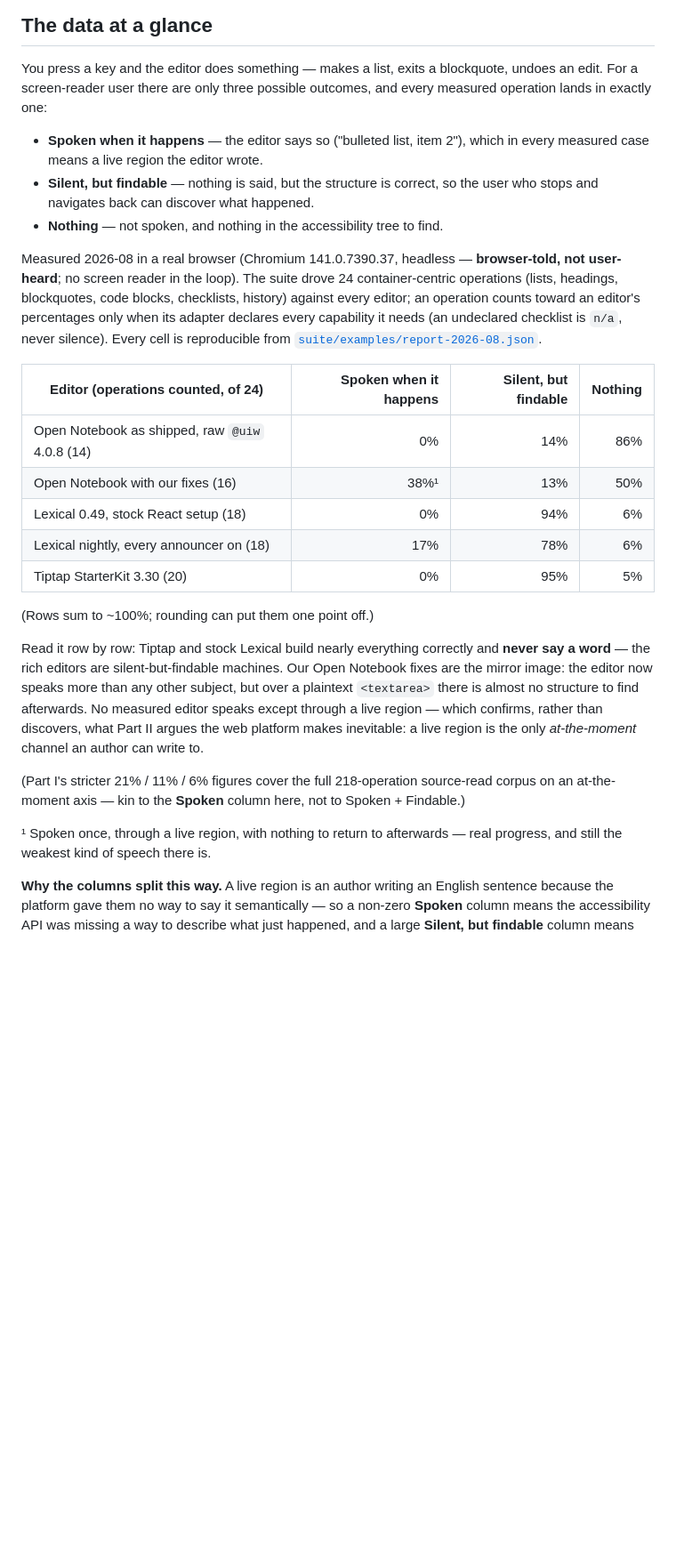
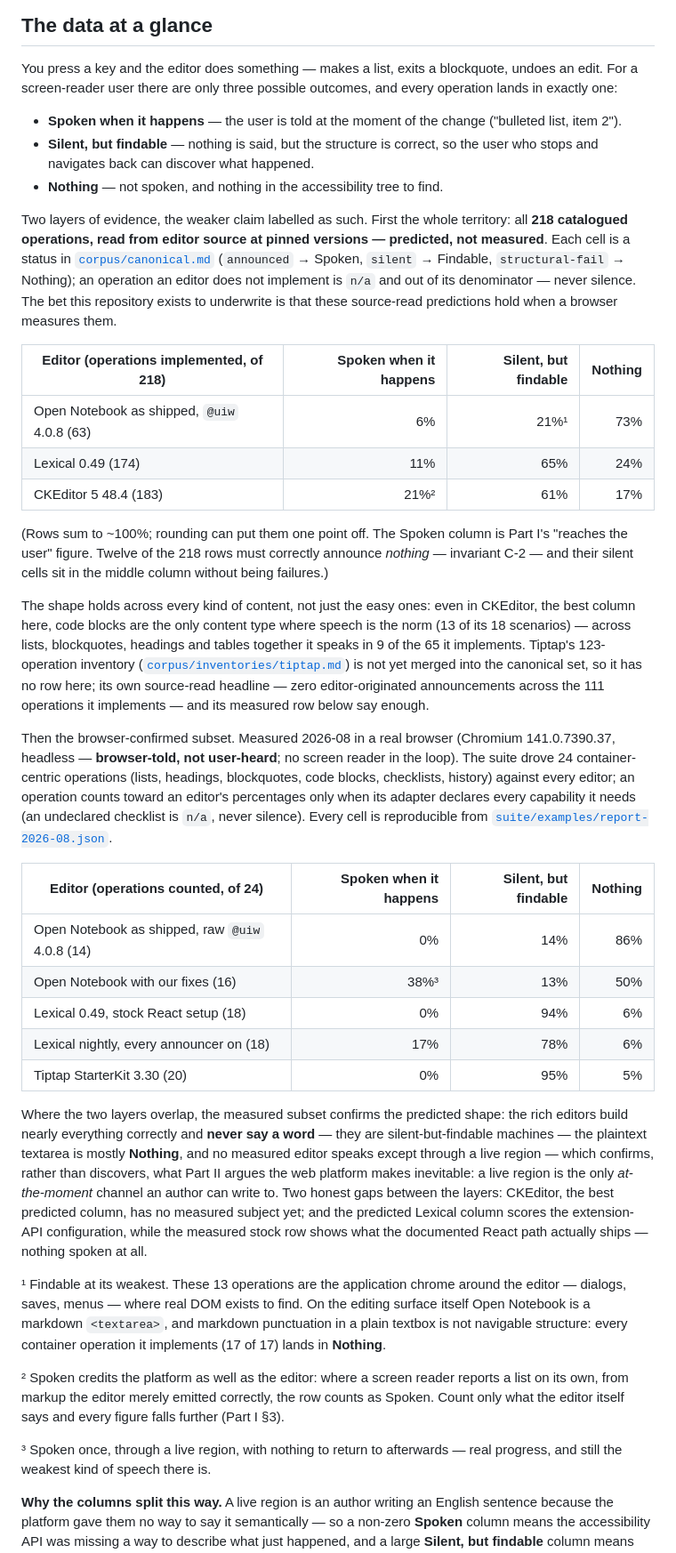
Before and after one commit to Electro-Jam-Instruments/Accessible-html-editor-agent, a Markdown page: README.md, the part around the change. Shown at 89% size. Drawn GitHub-style; blank space fills up the shorter version.

Commit message:
README: lead the glance section with the full-corpus user-impact table
The measured 24-operation table described the instrument's reach, not the
user's reality. The section now opens with the whole territory: all 218
catalogued operations per editor, mapped to the same three user outcomes
(spoken when it happens / silent but findable / nothing), labelled plainly
as source-read predictions at pinned versions — the bet the suite exists to
underwrite. The browser-measured 24-operation table follows as the
confirmed subset, with the two honest gaps between the layers stated
(CKEditor has no measured subject yet; the predicted Lexical column is the
extension-API configuration while measured stock ships nothing spoken).

Mapping is the corpus's own vocabulary (announced/silent/structural-fail),
so the Spoken column is exactly Part I's reaches-the-user figure — no
second set of numbers. Footnotes keep the honesty: Open Notebook's 21%
findable is app chrome around a textarea whose 17 container operations all
land in Nothing, and CKEditor's 21% credits screen-reader rescue as well as
the editor. Every number in both tables recomputed by an independent
verification pass (43/43) from corpus/canonical.md,
corpus/inventories/tiptap.md and suite/examples/report-2026-08.json.

Co-Authored-By: Claude Fable 5 <noreply@anthropic.com>
Claude-Session: https://claude.ai/code/session_014Fw1jgoQvMHVCTAVpULQkm

```diff
--- a/README.md
+++ b/README.md
@@ -29,45 +29,80 @@ by any editor vendor.*
 
 You press a key and the editor does something — makes a list, exits a blockquote,
 undoes an edit. For a screen-reader user there are only three possible outcomes, and
-every measured operation lands in exactly one:
+every operation lands in exactly one:
 
-- **Spoken when it happens** — the editor says so ("bulleted list, item 2"), which in
-  every measured case means a live region the editor wrote.
+- **Spoken when it happens** — the user is told at the moment of the change
+  ("bulleted list, item 2").
 - **Silent, but findable** — nothing is said, but the structure is correct, so the user
   who stops and navigates back can discover what happened.
 - **Nothing** — not spoken, and nothing in the accessibility tree to find.
 
-Measured 2026-08 in a real browser (Chromium 141.0.7390.37, headless — **browser-told,
-not user-heard**; no screen reader in the loop). The suite drove 24 container-centric
-operations (lists, headings, blockquotes, code blocks, checklists, history) against
-every editor; an operation counts toward an editor's percentages only when its adapter
-declares every capability it needs (an undeclared checklist is `n/a`, never silence).
-Every cell is reproducible from
+Two layers of evidence, the weaker claim labelled as such. First the whole territory:
+all **218 catalogued operations, read from editor source at pinned versions —
+predicted, not measured**. Each cell is a status in
+[`corpus/canonical.md`](corpus/canonical.md) (`announced` → Spoken, `silent` →
+Findable, `structural-fail` → Nothing); an operation an editor does not implement is
+`n/a` and out of its denominator — never silence. The bet this repository exists to
+underwrite is that these source-read predictions hold when a browser measures them.
+
+| Editor (operations implemented, of 218) | Spoken when it happens | Silent, but findable | Nothing |
+|---|---:|---:|---:|
+| Open Notebook as shipped, `@uiw` 4.0.8 (63) | 6% | 21%¹ | 73% |
+| Lexical 0.49 (174) | 11% | 65% | 24% |
+| CKEditor 5 48.4 (183) | 21%² | 61% | 17% |
+
+(Rows sum to ~100%; rounding can put them one point off. The Spoken column is Part I's
+"reaches the user" figure. Twelve of the 218 rows must correctly announce *nothing* —
+invariant C-2 — and their silent cells sit in the middle column without being
+failures.)
+
+The shape holds across every kind of content, not just the easy ones: even in
+CKEditor, the best column here, code blocks are the only content type where speech is
+the norm (13 of its 18 scenarios) — across lists, blockquotes, headings and tables
+together it speaks in 9 of the 65 it implements. Tiptap's 123-operation inventory
+([`corpus/inventories/tiptap.md`](corpus/inventories/tiptap.md)) is not yet merged
+into the canonical set, so it has no row here; its own source-read headline — zero
+editor-originated announcements across the 111 operations it implements — and its
+measured row below say enough.
+
+Then the browser-confirmed subset. Measured 2026-08 in a real browser (Chromium
+141.0.7390.37, headless — **browser-told, not user-heard**; no screen reader in the
+loop). The suite drove 24 container-centric operations (lists, headings, blockquotes,
+code blocks, checklists, history) against every editor; an operation counts toward an
+editor's percentages only when its adapter declares every capability it needs (an
+undeclared checklist is `n/a`, never silence). Every cell is reproducible from
 [`suite/examples/report-2026-08.json`](suite/examples/report-2026-08.json).
 
 | Editor (operations counted, of 24) | Spoken when it happens | Silent, but findable | Nothing |
 |---|---:|---:|---:|
 | Open Notebook as shipped, raw `@uiw` 4.0.8 (14) | 0% | 14% | 86% |
-| Open Notebook with our fixes (16) | 38%¹ | 13% | 50% |
+| Open Notebook with our fixes (16) | 38%³ | 13% | 50% |
 | Lexical 0.49, stock React setup (18) | 0% | 94% | 6% |
 | Lexical nightly, every announcer on (18) | 17% | 78% | 6% |
 | Tiptap StarterKit 3.30 (20) | 0% | 95% | 5% |
 
-(Rows sum to ~100%; rounding can put them one point off.)
-
-Read it row by row: Tiptap and stock Lexical build nearly everything correctly and
-**never say a word** — the rich editors are silent-but-findable machines. Our Open
-Notebook fixes are the mirror image: the editor now speaks more than any other subject,
-but over a plaintext `<textarea>` there is almost no structure to find afterwards. No
+Where the two layers overlap, the measured subset confirms the predicted shape: the
+rich editors build nearly everything correctly and **never say a word** — they are
+silent-but-findable machines — the plaintext textarea is mostly **Nothing**, and no
 measured editor speaks except through a live region — which confirms, rather than
 discovers, what Part II argues the web platform makes inevitable: a live region is the
-only *at-the-moment* channel an author can write to.
+only *at-the-moment* channel an author can write to. Two honest gaps between the
+layers: CKEditor, the best predicted column, has no measured subject yet; and the
+predicted Lexical column scores the extension-API configuration, while the measured
+stock row shows what the documented React path actually ships — nothing spoken at all.
 
-(Part I's stricter 21% / 11% / 6% figures cover the full 218-operation source-read
-corpus on an at-the-moment axis — kin to the **Spoken** column here, not to
-Spoken + Findable.)
+¹ Findable at its weakest. These 13 operations are the application chrome around the
+editor — dialogs, saves, menus — where real DOM exists to find. On the editing surface
+itself Open Notebook is a markdown `<textarea>`, and markdown punctuation in a plain
+textbox is not navigable structure: every container operation it implements (17 of 17)
+lands in **Nothing**.
 
-¹ Spoken once, through a live region, with nothing to return to afterwards — real
+² Spoken credits the platform as well as the editor: where a screen reader reports a
+list on its own, from markup the editor merely emitted correctly, the row counts as
+Spoken. Count only what the editor itself says and every figure falls further
+(Part I §3).
+
+³ Spoken once, through a live region, with nothing to return to afterwards — real
 progress, and still the weakest kind of speech there is.
 
 **Why the columns split this way.** A live region is an author writing an English
```
